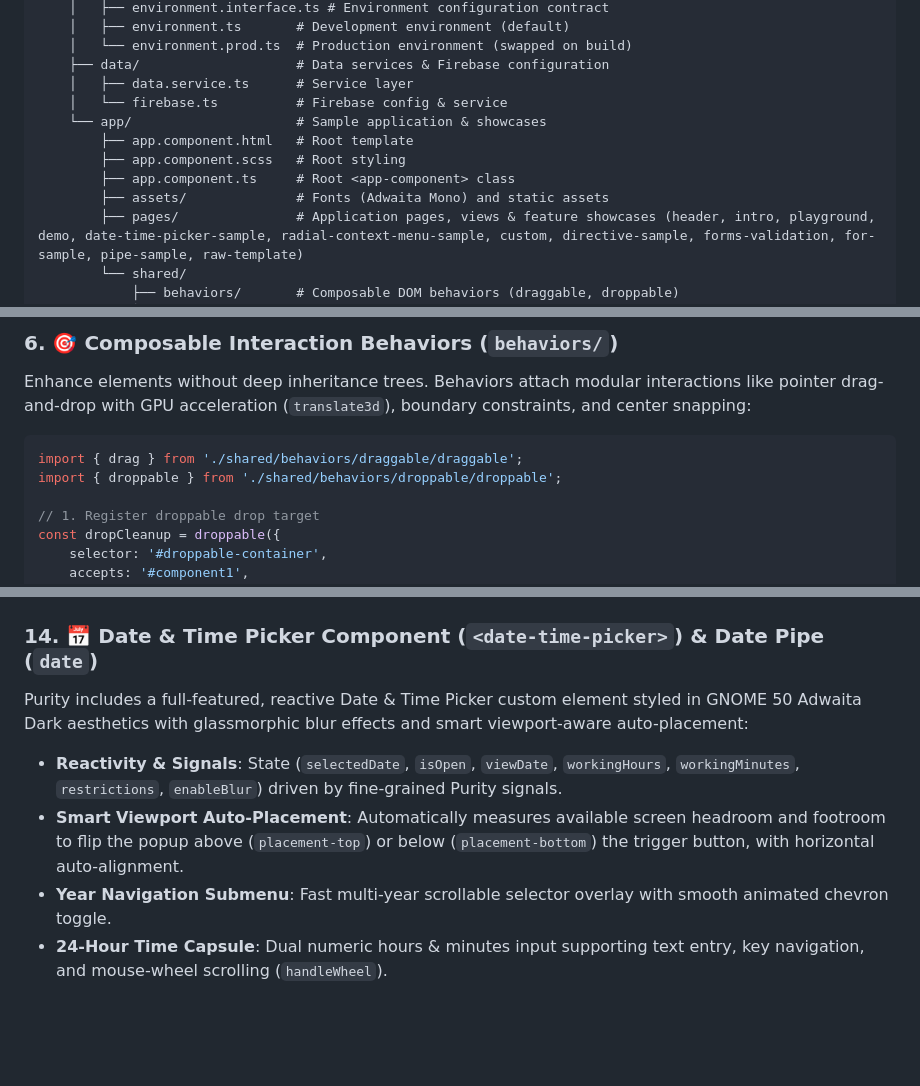
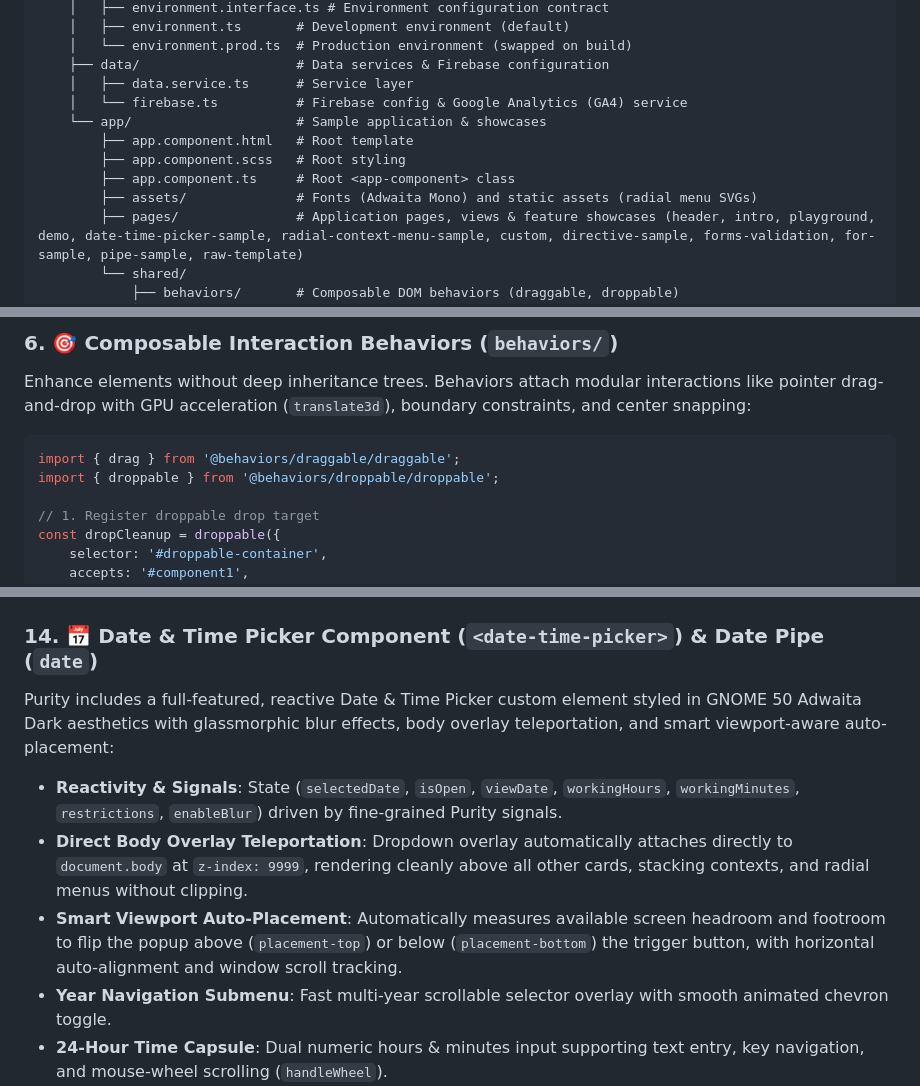
Before and after one commit to devilbd/purity, a Markdown page: README.md, 3 parts joined by grey strips. Rendered like a GitHub page; blank space fills up the shorter version.

````diff
--- a/README.md
+++ b/README.md
@@ -103,12 +104,12 @@ purity/
     │   └── environment.prod.ts  # Production environment (swapped on build)
     ├── data/                    # Data services & Firebase configuration
     │   ├── data.service.ts      # Service layer
-    │   └── firebase.ts          # Firebase config & service
+    │   └── firebase.ts          # Firebase config & Google Analytics (GA4) service
     └── app/                     # Sample application & showcases
         ├── app.component.html   # Root template
         ├── app.component.scss   # Root styling
         ├── app.component.ts     # Root <app-component> class
-        ├── assets/              # Fonts (Adwaita Mono) and static assets
+        ├── assets/              # Fonts (Adwaita Mono) and static assets (radial menu SVGs)
         ├── pages/               # Application pages, views & feature showcases (header, intro, playground, demo, date-time-picker-sample, radial-context-menu-sample, custom, directive-sample, forms-validation, for-sample, pipe-sample, raw-template)
         └── shared/
             ├── behaviors/       # Composable DOM behaviors (draggable, droppable)
@@ -297,8 +298,8 @@ export class HighlightDirective extends BaseDirective {
 Enhance elements without deep inheritance trees. Behaviors attach modular interactions like pointer drag-and-drop with GPU acceleration (`translate3d`), boundary constraints, and center snapping:
 
 ```typescript
-import { drag } from './shared/behaviors/draggable/draggable';
-import { droppable } from './shared/behaviors/droppable/droppable';
+import { drag } from '@behaviors/draggable/draggable';
+import { droppable } from '@behaviors/droppable/droppable';
 
 // 1. Register droppable drop target
 const dropCleanup = droppable({
@@ -565,10 +567,11 @@ export class ModalViewComponent {
 
 ### 14. 📅 Date & Time Picker Component (`<date-time-picker>`) & Date Pipe (`date`)
 
-Purity includes a full-featured, reactive Date & Time Picker custom element styled in GNOME 50 Adwaita Dark aesthetics with glassmorphic blur effects and smart viewport-aware auto-placement:
+Purity includes a full-featured, reactive Date & Time Picker custom element styled in GNOME 50 Adwaita Dark aesthetics with glassmorphic blur effects, body overlay teleportation, and smart viewport-aware auto-placement:
 
 - **Reactivity & Signals**: State (`selectedDate`, `isOpen`, `viewDate`, `workingHours`, `workingMinutes`, `restrictions`, `enableBlur`) driven by fine-grained Purity signals.
-- **Smart Viewport Auto-Placement**: Automatically measures available screen headroom and footroom to flip the popup above (`placement-top`) or below (`placement-bottom`) the trigger button, with horizontal auto-alignment.
+- **Direct Body Overlay Teleportation**: Dropdown overlay automatically attaches directly to `document.body` at `z-index: 9999`, rendering cleanly above all other cards, stacking contexts, and radial menus without clipping.
+- **Smart Viewport Auto-Placement**: Automatically measures available screen headroom and footroom to flip the popup above (`placement-top`) or below (`placement-bottom`) the trigger button, with horizontal auto-alignment and window scroll tracking.
 - **Year Navigation Submenu**: Fast multi-year scrollable selector overlay with smooth animated chevron toggle.
 - **24-Hour Time Capsule**: Dual numeric hours & minutes input supporting text entry, key navigation, and mouse-wheel scrolling (`handleWheel`).
 - **Date & Time Restrictions**: Configurable boundaries via `DateRestriction` (`futureOnly`, `pastOnly`, `minDate`, `maxDate`, `daysBack`, `daysForward`, `minTime`, `maxTime`, `disabledDates`).
````
Also changed, not shown: other parts of README.md (+19 -16 lines), GEMINI.md (+13 -12 lines).
